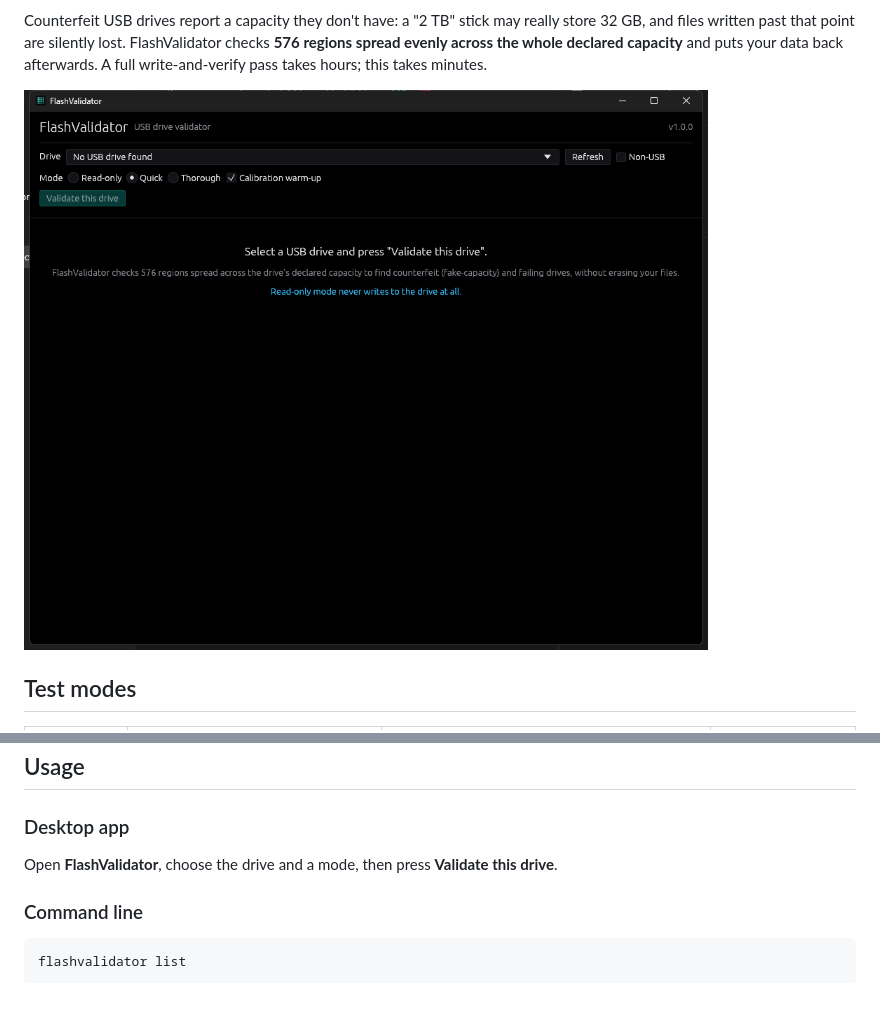
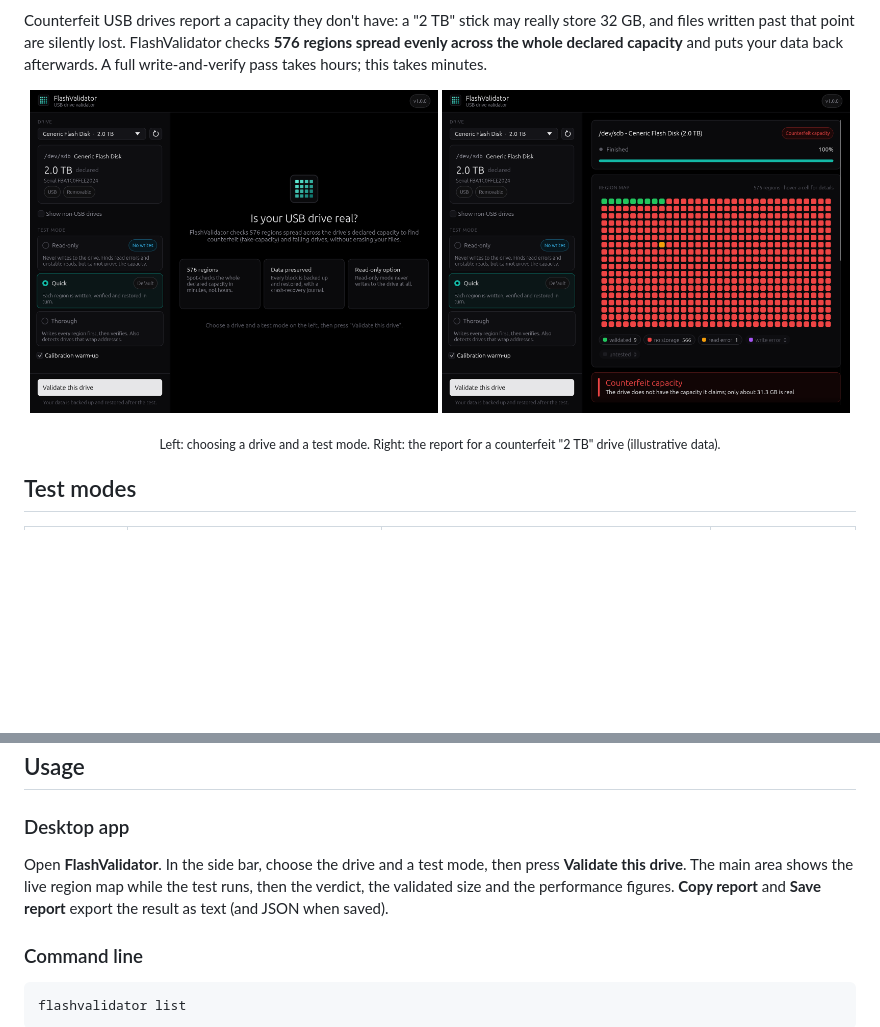
Before and after one commit to DeuzivanViana/Flash-Validator, a Markdown page: README.md, 2 parts joined by grey strips. Drawn GitHub-style; pictures changed too: docs/screenshot-report.png (added), docs/screenshot.png; blank space fills up the shorter version.

```diff
--- a/README.md
+++ b/README.md
@@ -15,7 +15,12 @@ FlashValidator checks **576 regions spread evenly across the whole declared
 capacity** and puts your data back afterwards. A full write-and-verify pass
 takes hours; this takes minutes.
 
-![FlashValidator](docs/screenshot.png)
+<p align="center">
+  <img src="docs/screenshot.png" width="49%" alt="FlashValidator: choosing a drive and a test mode">
+  <img src="docs/screenshot-report.png" width="49%" alt="FlashValidator: report of a counterfeit drive">
+</p>
+
+<p align="center"><sub>Left: choosing a drive and a test mode. Right: the report for a counterfeit "2 TB" drive (illustrative data).</sub></p>
 
 ## Test modes
 
@@ -83,8 +88,11 @@ window over a token-authenticated local connection. On Linux, members of the
 
 ### Desktop app
 
-Open **FlashValidator**, choose the drive and a mode, then press **Validate
-this drive**.
+Open **FlashValidator**. In the side bar, choose the drive and a test mode,
+then press **Validate this drive**. The main area shows the live region map
+while the test runs, then the verdict, the validated size and the performance
+figures. **Copy report** and **Save report** export the result as text (and
+JSON when saved).
 
 ### Command line
 
```
Also changed, not shown: CHANGELOG.md (+11 -0 lines), 3 other files.
